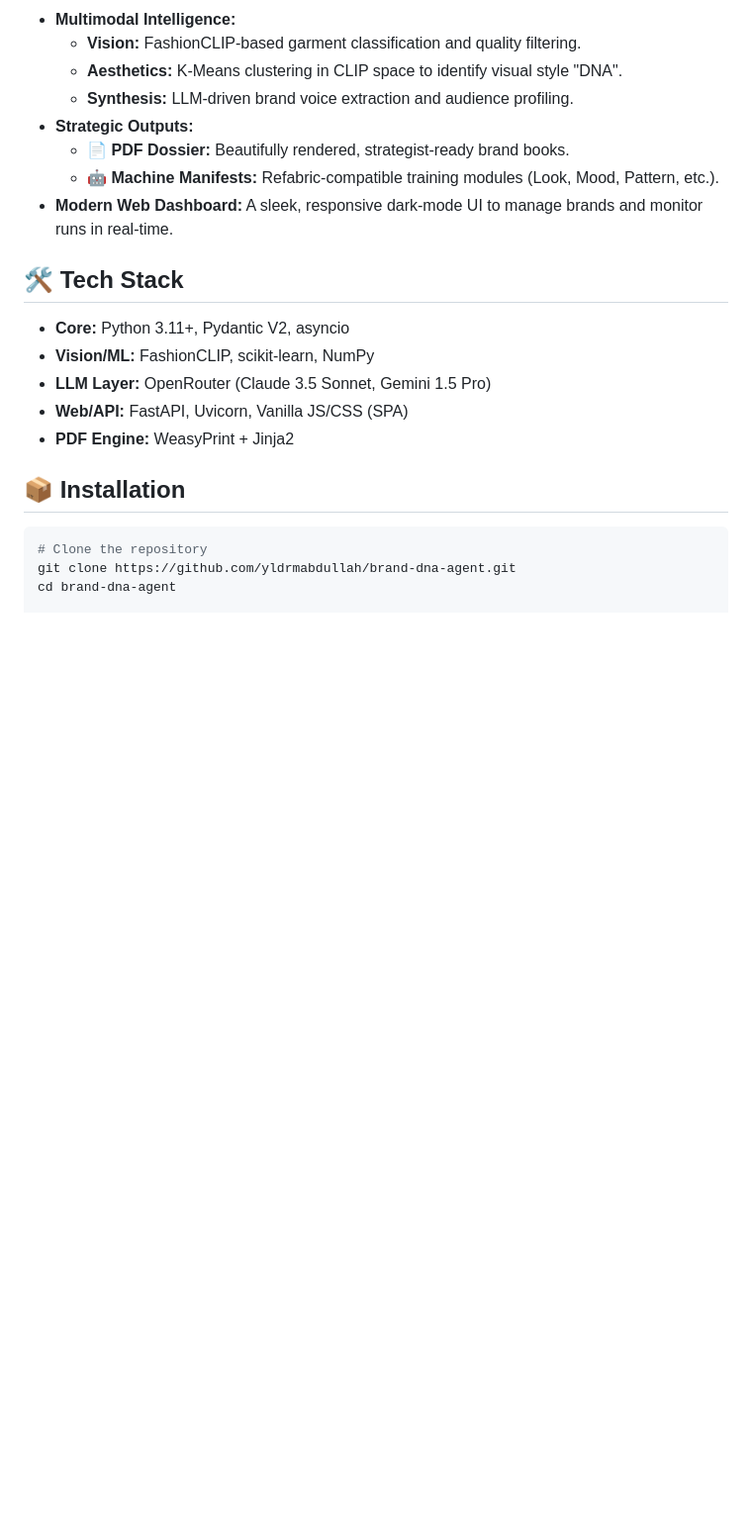
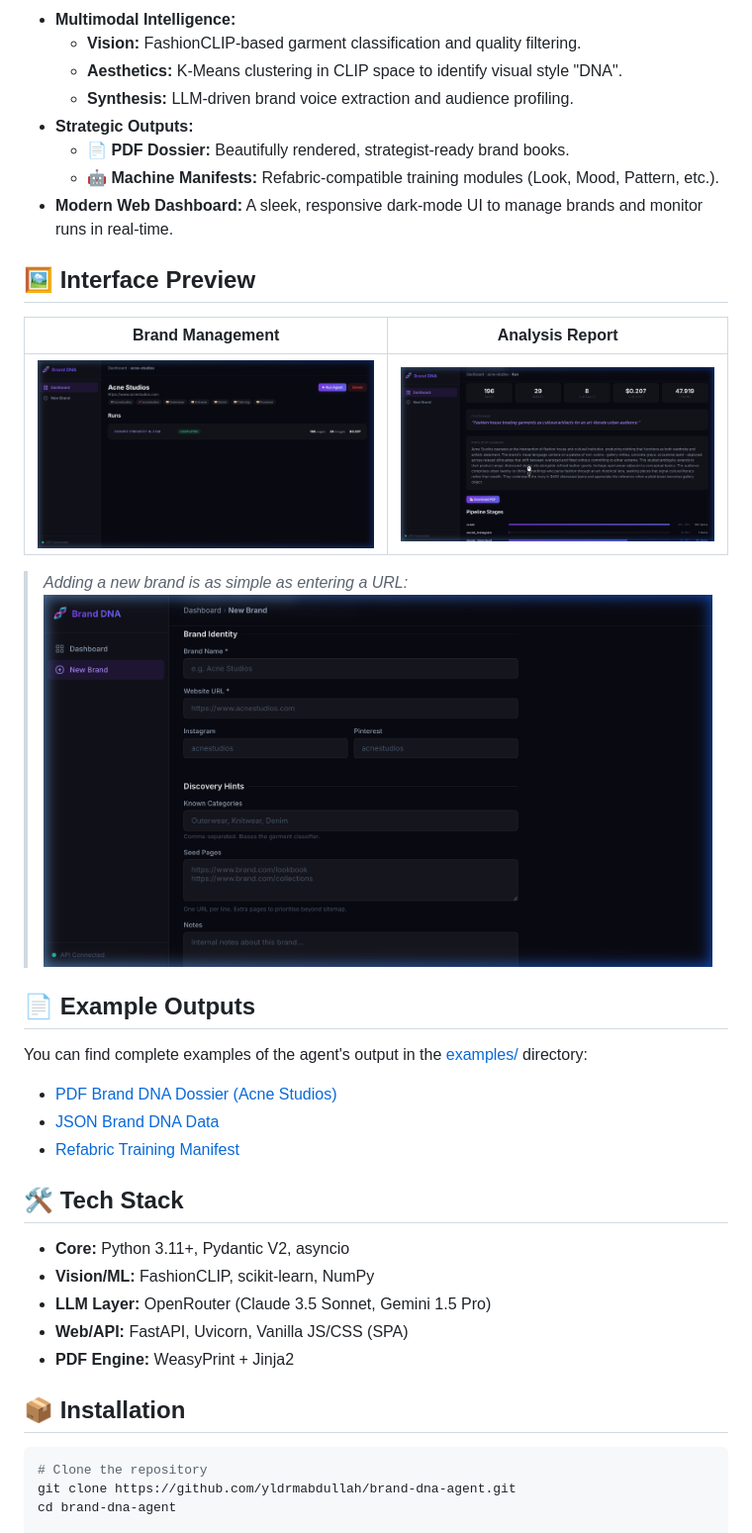
Before and after one commit to yldrmabdullah/brand-dna-agent, a Markdown page: README.md, the part around one of its changes. Shown at 99% size. Drawn GitHub-style; pictures changed too: docs/assets/brand_detail.png (added), docs/assets/new_brand.png (added), docs/assets/run_report.png (added); blank space fills up the shorter version.

Commit message:
docs: add web UI screenshots and example output files

```diff
--- a/README.md
+++ b/README.md
@@ -15,6 +17,22 @@ Brand DNA Agent is a high-performance AI agent that crawls fashion brand website
     - 📄 **PDF Dossier:** Beautifully rendered, strategist-ready brand books.
     - 🤖 **Machine Manifests:** Refabric-compatible training modules (Look, Mood, Pattern, etc.).
 - **Modern Web Dashboard:** A sleek, responsive dark-mode UI to manage brands and monitor runs in real-time.
+
+## 🖼 Interface Preview
+
+| Brand Management | Analysis Report |
+|------------------|-----------------|
+| ![Brand Detail](./docs/assets/brand_detail.png) | ![Run Report](./docs/assets/run_report.png) |
+
+> *Adding a new brand is as simple as entering a URL:*
+> ![New Brand Form](./docs/assets/new_brand.png)
+
+## 📄 Example Outputs
+
+You can find complete examples of the agent's output in the [examples/](./examples) directory:
+- [PDF Brand DNA Dossier (Acne Studios)](./examples/acne-studios-dna.pdf)
+- [JSON Brand DNA Data](./examples/acne-studios-dna.json)
+- [Refabric Training Manifest](./examples/acne-studios-train.json)
 
 ## 🛠 Tech Stack
 
```
Also changed, not shown: other parts of README.md (+2 -0 lines), docs/assets/dashboard.png (added), 3 other files.
